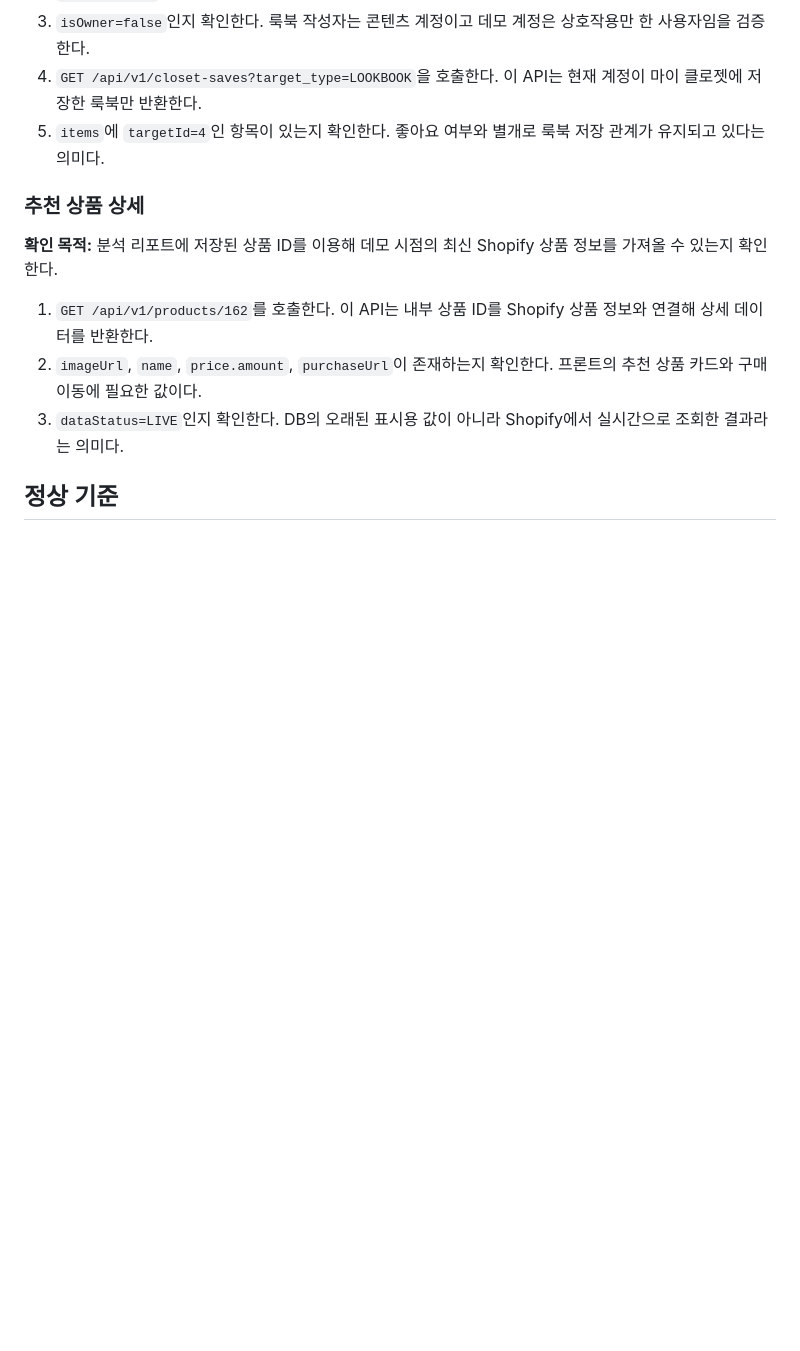
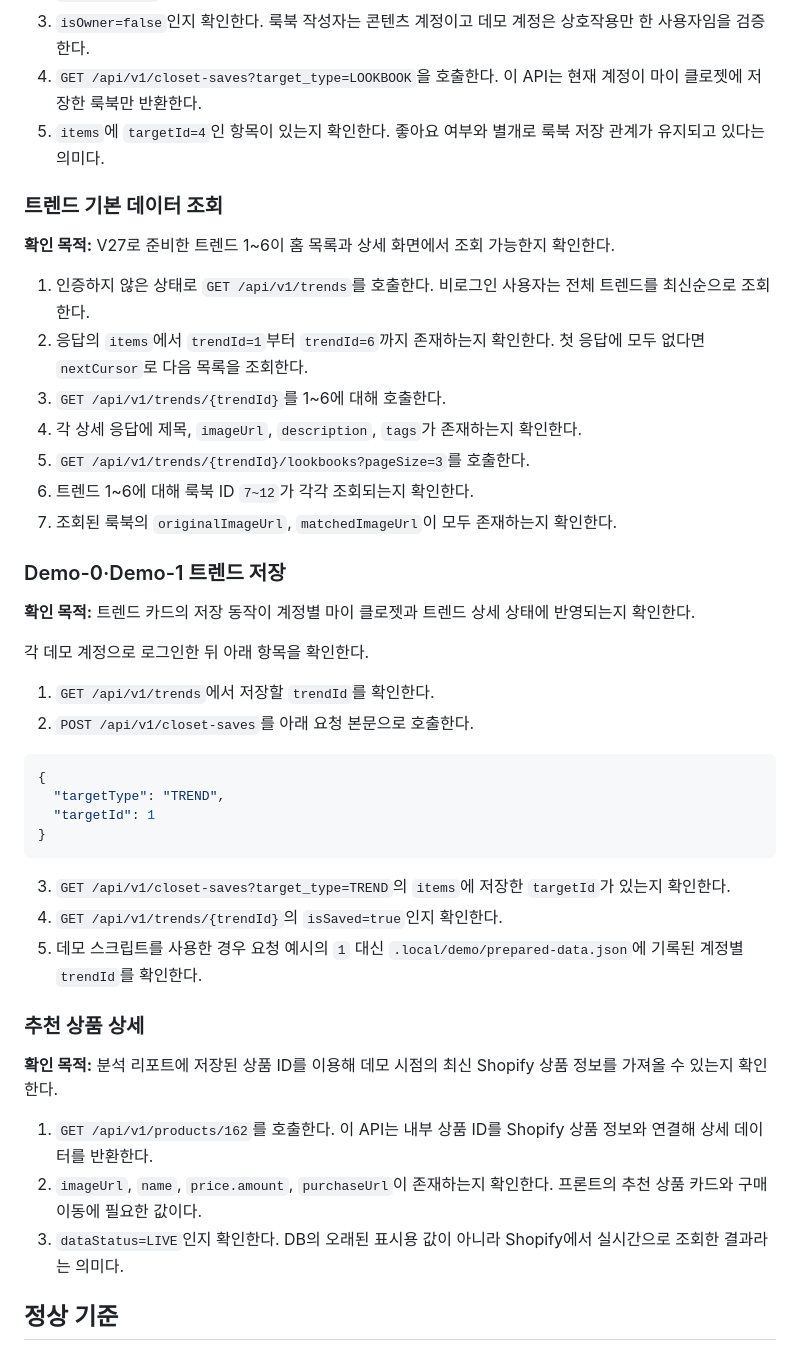
Before and after one commit to FIT-BACK/backend, a Markdown page: docs/demo/DEMO_SEED_RESULT.md, the part around one of its changes. GitHub-like rendering; blank space fills up the shorter version.

````diff
--- a/docs/demo/DEMO_SEED_RESULT.md
+++ b/docs/demo/DEMO_SEED_RESULT.md
@@ -115,6 +163,38 @@
 4. `GET /api/v1/closet-saves?target_type=LOOKBOOK`을 호출한다. 이 API는 현재 계정이 마이 클로젯에 저장한 룩북만 반환한다.
 5. `items`에 `targetId=4`인 항목이 있는지 확인한다. 좋아요 여부와 별개로 룩북 저장 관계가 유지되고 있다는 의미다.
 
+### 트렌드 기본 데이터 조회
+
+**확인 목적:** V27로 준비한 트렌드 1~6이 홈 목록과 상세 화면에서 조회 가능한지 확인한다.
+
+1. 인증하지 않은 상태로 `GET /api/v1/trends`를 호출한다. 비로그인 사용자는 전체 트렌드를 최신순으로 조회한다.
+2. 응답의 `items`에서 `trendId=1`부터 `trendId=6`까지 존재하는지 확인한다. 첫 응답에 모두 없다면 `nextCursor`로 다음 목록을 조회한다.
+3. `GET /api/v1/trends/{trendId}`를 1~6에 대해 호출한다.
+4. 각 상세 응답에 제목, `imageUrl`, `description`, `tags`가 존재하는지 확인한다.
+5. `GET /api/v1/trends/{trendId}/lookbooks?pageSize=3`를 호출한다.
+6. 트렌드 1~6에 대해 룩북 ID `7~12`가 각각 조회되는지 확인한다.
+7. 조회된 룩북의 `originalImageUrl`, `matchedImageUrl`이 모두 존재하는지 확인한다.
+
+### Demo-0·Demo-1 트렌드 저장
+
+**확인 목적:** 트렌드 카드의 저장 동작이 계정별 마이 클로젯과 트렌드 상세 상태에 반영되는지 확인한다.
+
+각 데모 계정으로 로그인한 뒤 아래 항목을 확인한다.
+
+1. `GET /api/v1/trends`에서 저장할 `trendId`를 확인한다.
+2. `POST /api/v1/closet-saves`를 아래 요청 본문으로 호출한다.
+
+```json
+{
+  "targetType": "TREND",
+  "targetId": 1
+}
+```
+
+3. `GET /api/v1/closet-saves?target_type=TREND`의 `items`에 저장한 `targetId`가 있는지 확인한다.
+4. `GET /api/v1/trends/{trendId}`의 `isSaved=true`인지 확인한다.
+5. 데모 스크립트를 사용한 경우 요청 예시의 `1` 대신 `.local/demo/prepared-data.json`에 기록된 계정별 `trendId`를 확인한다.
+
 ### 추천 상품 상세
 
 **확인 목적:** 분석 리포트에 저장된 상품 ID를 이용해 데모 시점의 최신 Shopify 상품 정보를 가져올 수 있는지 확인한다.
````
Also changed, not shown: other parts of docs/demo/DEMO_SEED_RESULT.md (+56 -3 lines).
